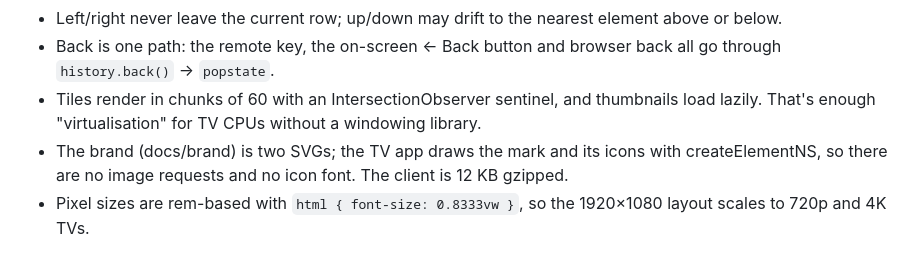
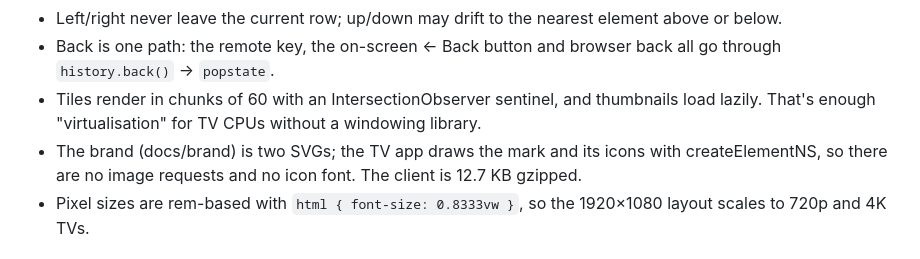
Before and after one commit to bully911210/homecast, a Markdown page: docs/DECISIONS.md, the part around the change. Drawn GitHub-style.

Commit message:
docs: client size is 12.7 KB
Co-Authored-By: Claude Opus 5.5 <noreply@anthropic.com>

```diff
--- a/docs/DECISIONS.md
+++ b/docs/DECISIONS.md
@@ -58,7 +58,7 @@ Every dependency and every non-obvious choice, one line each. The rule: platform
 - Left/right never leave the current row; up/down may drift to the nearest element above or below.
 - Back is one path: the remote key, the on-screen ← Back button and browser back all go through `history.back()` → `popstate`.
 - Tiles render in chunks of 60 with an IntersectionObserver sentinel, and thumbnails load lazily. That's enough "virtualisation" for TV CPUs without a windowing library.
-- The brand (docs/brand) is two SVGs; the TV app draws the mark and its icons with createElementNS, so there are no image requests and no icon font. The client is 12 KB gzipped.
+- The brand (docs/brand) is two SVGs; the TV app draws the mark and its icons with createElementNS, so there are no image requests and no icon font. The client is 12.7 KB gzipped.
 - Pixel sizes are rem-based with `html { font-size: 0.8333vw }`, so the 1920×1080 layout scales to 720p and 4K TVs.
 
 ## Packaging
```
Also changed, not shown: README.md (+1 -1 lines).
